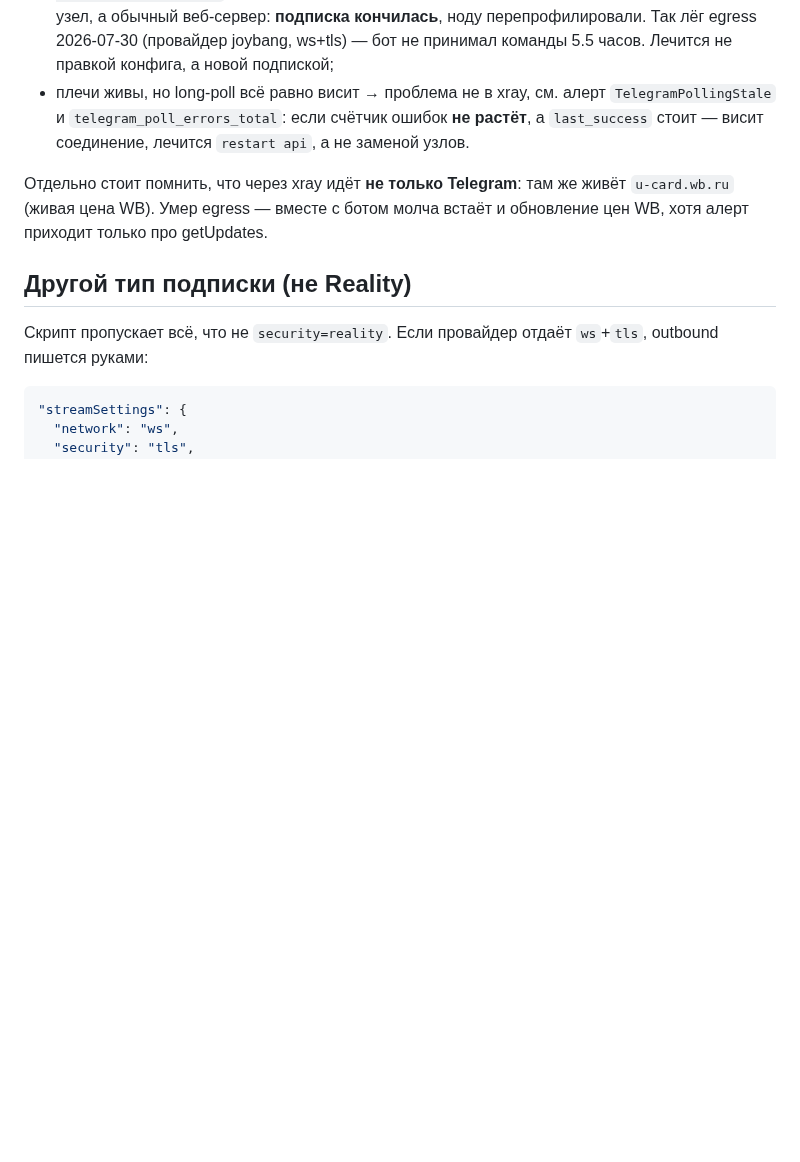
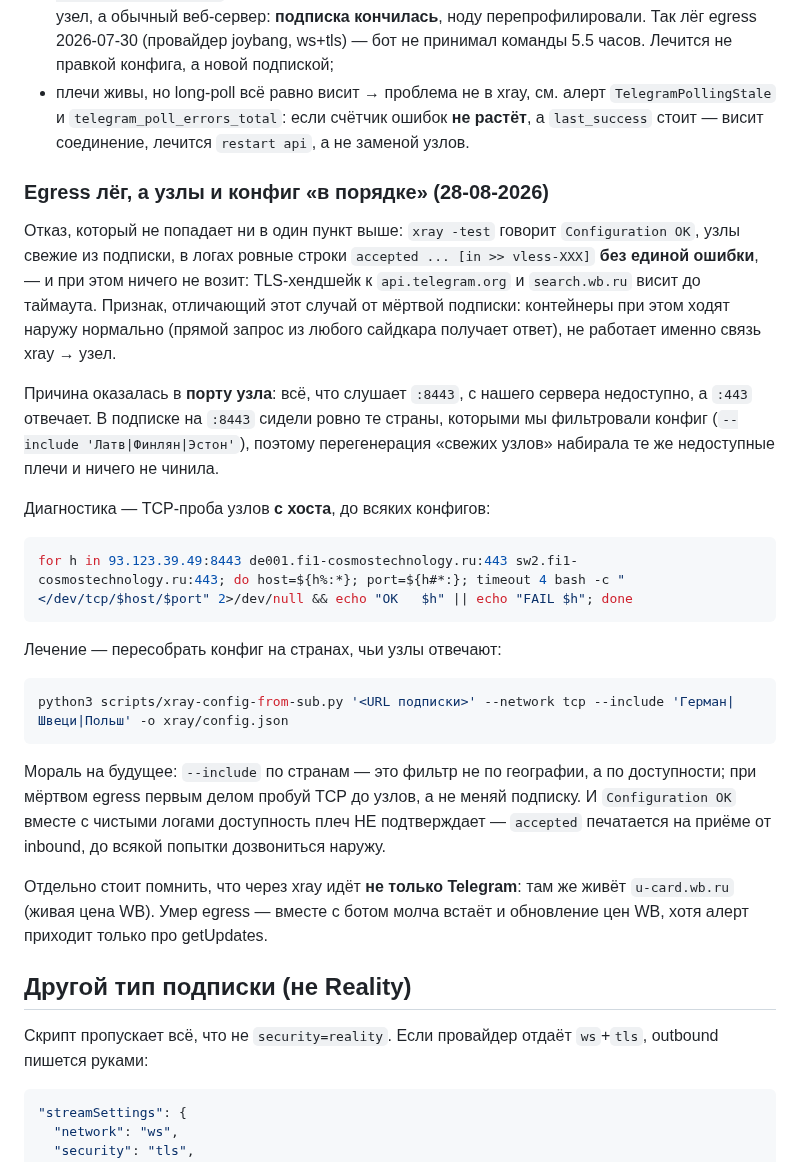
Before and after one commit to KosovAndrey/tryberry, a Markdown page: xray/README.md, the part around the change. GitHub-like rendering; blank space fills up the shorter version.

Commit message:
docs(xray): инцидент 28-08 — недоступен порт узла, а не подписка
Egress лёг молча и не подошёл ни под один известный симптом: xray -test
говорит Configuration OK, узлы свежие из подписки, в логах ровные accepted
без единой ошибки — и ничего не возит. Отличие от 30-07 в том, что сами
контейнеры наружу ходят нормально: не работала именно связь xray → узел.

Причина оказалась в порту: всё на :8443 с нашего сервера недоступно, :443
отвечает. На :8443 сидели ровно те страны, которыми мы фильтровали конфиг
(--include 'Латв|Финлян|Эстон'), поэтому перегенерация «свежих узлов»
набирала те же мёртвые плечи и ничего не чинила — это и стоило времени.

Записан рабочий порядок: TCP-проба узлов с хоста ДО правки конфигов, и
сборка на доступных странах (Герман|Швеци|Польш). Плюс явно сказано, что
Configuration OK и чистые логи доступность плеч не подтверждают — accepted
печатается на приёме от inbound, до всякой попытки дозвониться наружу.

Co-Authored-By: Claude Opus 5 <noreply@anthropic.com>
Claude-Session: https://claude.ai/code/session_018vYq7kyNYxpE8ToKJnryTM

````diff
--- a/xray/README.md
+++ b/xray/README.md
@@ -152,6 +152,40 @@ docker compose exec xray sh -c "http_proxy=http://127.0.0.1:8888 wget -Y on -qO-
   **не растёт**, а `last_success` стоит — висит соединение, лечится
   `restart api`, а не заменой узлов.
 
+### Egress лёг, а узлы и конфиг «в порядке» (28-08-2026)
+
+Отказ, который не попадает ни в один пункт выше: `xray -test` говорит
+`Configuration OK`, узлы свежие из подписки, в логах ровные строки
+`accepted ... [in >> vless-XXX]` **без единой ошибки**, — и при этом ничего не
+возит: TLS-хендшейк к `api.telegram.org` и `search.wb.ru` висит до таймаута.
+Признак, отличающий этот случай от мёртвой подписки: контейнеры при этом ходят
+наружу нормально (прямой запрос из любого сайдкара получает ответ), не работает
+именно связь xray → узел.
+
+Причина оказалась в **порту узла**: всё, что слушает `:8443`, с нашего сервера
+недоступно, а `:443` отвечает. В подписке на `:8443` сидели ровно те страны,
+которыми мы фильтровали конфиг (`--include 'Латв|Финлян|Эстон'`), поэтому
+перегенерация «свежих узлов» набирала те же недоступные плечи и ничего не
+чинила.
+
+Диагностика — TCP-проба узлов **с хоста**, до всяких конфигов:
+
+```bash
+for h in 93.123.39.49:8443 de001.fi1-cosmostechnology.ru:443 sw2.fi1-cosmostechnology.ru:443; do host=${h%:*}; port=${h#*:}; timeout 4 bash -c "</dev/tcp/$host/$port" 2>/dev/null && echo "OK   $h" || echo "FAIL $h"; done
+```
+
+Лечение — пересобрать конфиг на странах, чьи узлы отвечают:
+
+```bash
+python3 scripts/xray-config-from-sub.py '<URL подписки>' --network tcp --include 'Герман|Швеци|Польш' -o xray/config.json
+```
+
+Мораль на будущее: `--include` по странам — это фильтр не по географии, а по
+доступности; при мёртвом egress первым делом пробуй TCP до узлов, а не меняй
+подписку. И `Configuration OK` вместе с чистыми логами доступность плеч НЕ
+подтверждает — `accepted` печатается на приёме от inbound, до всякой попытки
+дозвониться наружу.
+
 Отдельно стоит помнить, что через xray идёт **не только Telegram**: там же живёт
 `u-card.wb.ru` (живая цена WB). Умер egress — вместе с ботом молча встаёт и
 обновление цен WB, хотя алерт приходит только про getUpdates.
````
